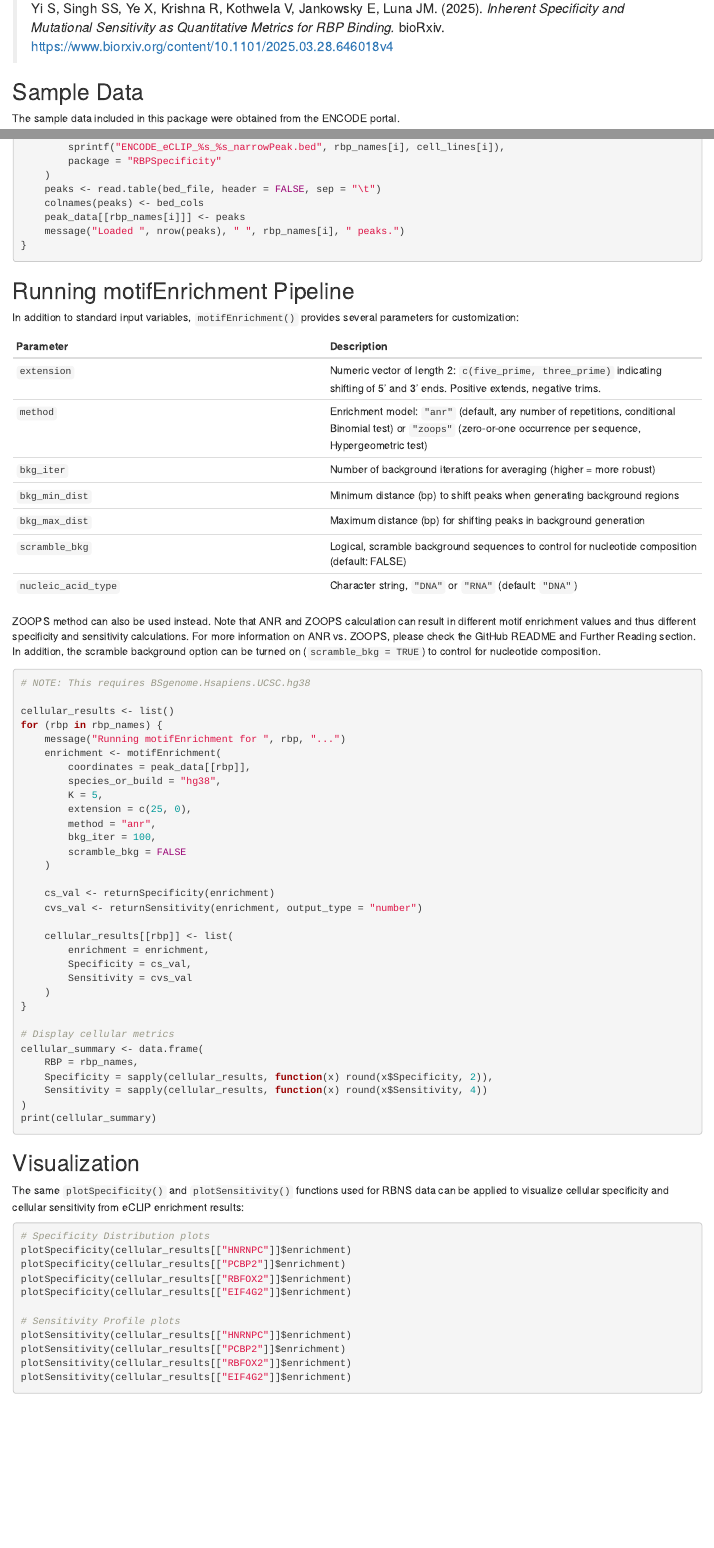
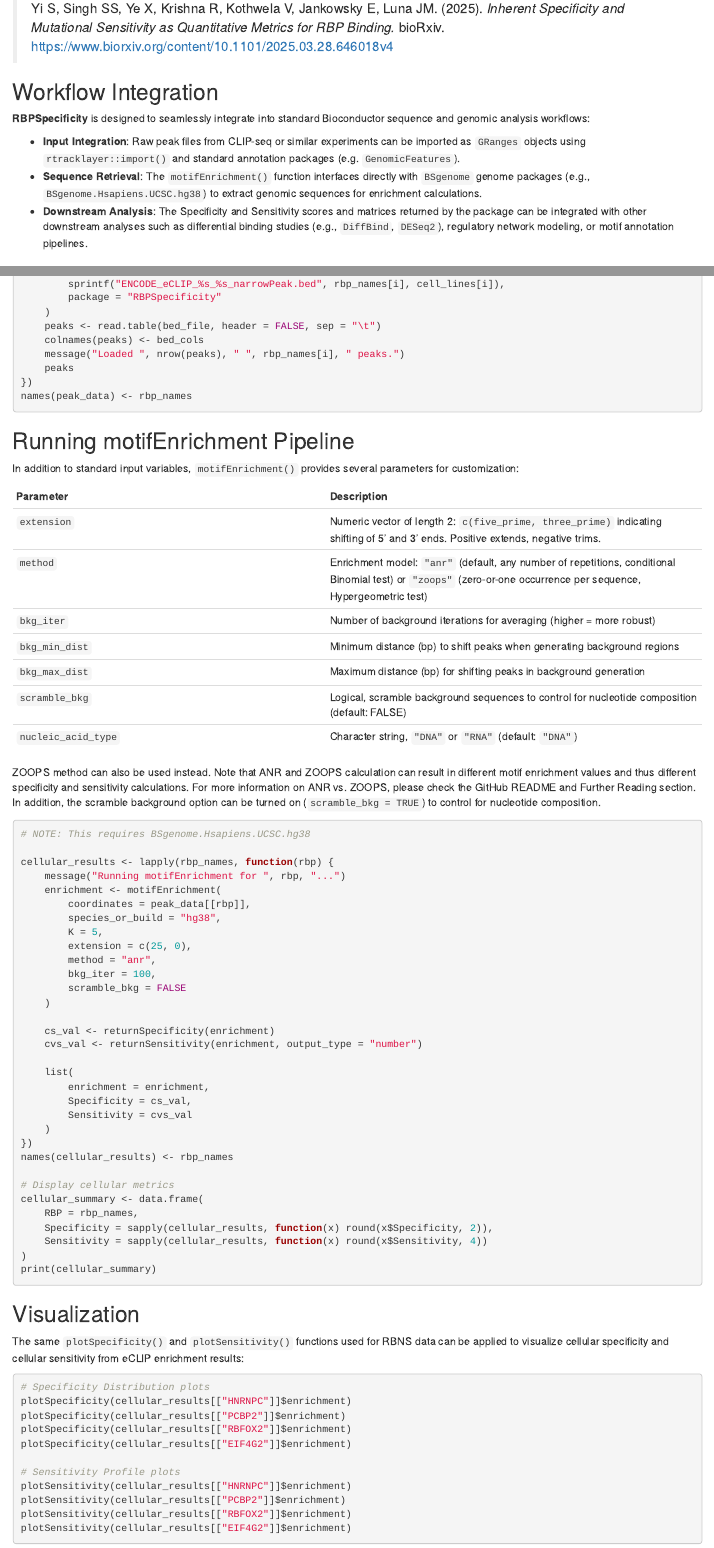
Before and after one commit to S00NYI/RBPSpecificity, an R Markdown document (vignettes/RBPSpecificity.Rmd): the page in a window 1100 px wide, from 680 px down, and a second part further down, joined at a grey line. Rendered offline with R 4.5, knitr and Pandoc, with nearby package versions; drawn as R Markdown's standard HTML page in place of the format the file asks for; some code elsewhere in the file could not run offline.

Commit message:
Remediate BiocReview Round 2 comments and bump version to 0.99.6
- Uncomment Bioconductor installation instructions in README.md
- Remove package dataset documentation R/data.R and delete generated .Rd files
- Create inst/scripts/retrieve_extdata.R to document raw data retrieval/processing
- Use selective ggplot2 imports via importFrom in R/plotter.R and update NAMESPACE
- Add workflow integration section and replace for loops with lapply() in vignettes/RBPSpecificity.Rmd
- Bump version to 0.99.6 in DESCRIPTION

````diff
--- a/vignettes/RBPSpecificity.Rmd
+++ b/vignettes/RBPSpecificity.Rmd
@@ -57,6 +57,22 @@ please refer to:
 > Yi S, Singh SS, Ye X, Krishna R, Kothwela V, Jankowsky E, Luna JM. (2025).
 > *Inherent Specificity and Mutational Sensitivity as Quantitative Metrics for RBP Binding.*
 > bioRxiv. https://www.biorxiv.org/content/10.1101/2025.03.28.646018v4
+
+## Workflow Integration
+
+**RBPSpecificity** is designed to seamlessly integrate into standard Bioconductor
+sequence and genomic analysis workflows:
+
+- **Input Integration**: Raw peak files from CLIP-seq or similar experiments can be
+  imported as `GRanges` objects using `rtracklayer::import()` and standard annotation
+  packages (e.g. `GenomicFeatures`).
+- **Sequence Retrieval**: The `motifEnrichment()` function interfaces directly with
+  `BSgenome` genome packages (e.g., `BSgenome.Hsapiens.UCSC.hg38`) to extract genomic
+  sequences for enrichment calculations.
+- **Downstream Analysis**: The Specificity and Sensitivity scores and matrices returned
+  by the package can be integrated with other downstream analyses such as differential
+  binding studies (e.g., `DiffBind`, `DESeq2`), regulatory network modeling, or motif
+  annotation pipelines.
 
 ## Sample Data
 
@@ -207,9 +222,10 @@ for (i in seq_along(rbp_names)) {
     )
     peaks <- read.table(bed_file, header = FALSE, sep = "\t")
     colnames(peaks) <- bed_cols
-    peak_data[[rbp_names[i]]] <- peaks
     message("Loaded ", nrow(peaks), " ", rbp_names[i], " peaks.")
-}
+    peaks
+})
+names(peak_data) <- rbp_names
 ```
 
 ## Running motifEnrichment Pipeline
@@ -237,8 +253,7 @@ nucleotide composition.
 ```{r run-enrichment, eval = requireNamespace("BSgenome.Hsapiens.UCSC.hg38", quietly = TRUE)}
 # NOTE: This requires BSgenome.Hsapiens.UCSC.hg38
 
-cellular_results <- list()
-for (rbp in rbp_names) {
+cellular_results <- lapply(rbp_names, function(rbp) {
     message("Running motifEnrichment for ", rbp, "...")
     enrichment <- motifEnrichment(
         coordinates = peak_data[[rbp]],
@@ -253,12 +268,13 @@ for (rbp in rbp_names) {
     cs_val <- returnSpecificity(enrichment)
     cvs_val <- returnSensitivity(enrichment, output_type = "number")
 
-    cellular_results[[rbp]] <- list(
+    list(
         enrichment = enrichment,
         Specificity = cs_val,
         Sensitivity = cvs_val
     )
-}
+})
+names(cellular_results) <- rbp_names
 
 # Display cellular metrics
 cellular_summary <- data.frame(
````
Also changed, not shown: R/data.R (deleted, +0 -86 lines), R/plotter.R (+2 -2 lines), inst/scripts/retrieve_extdata.R (added, +58 -0 lines), README.md, vignettes/RBPSpecificity.Rmd (11 more changed lines), 7 other files.
